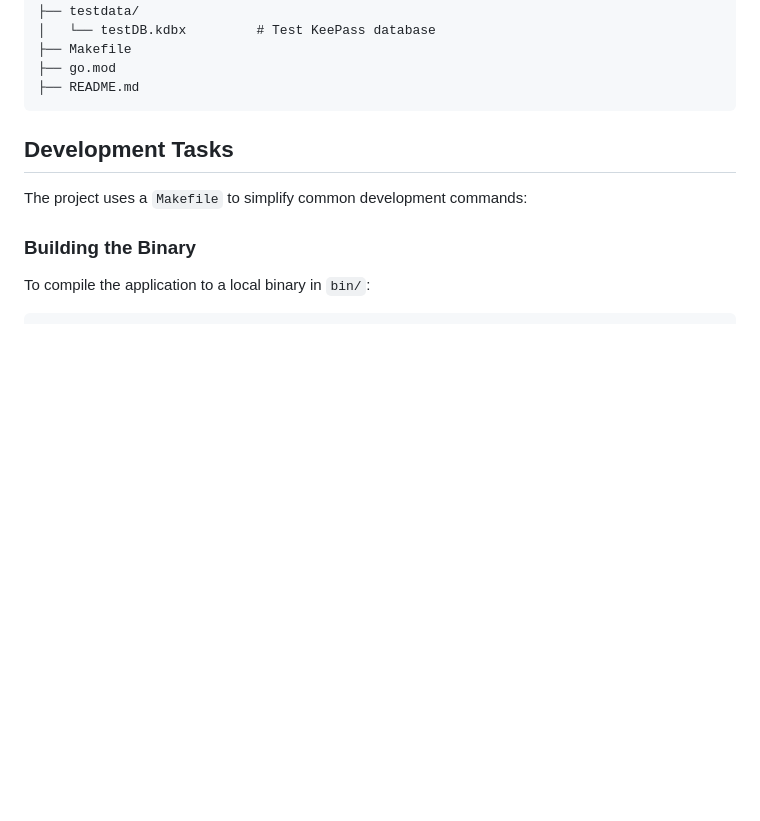
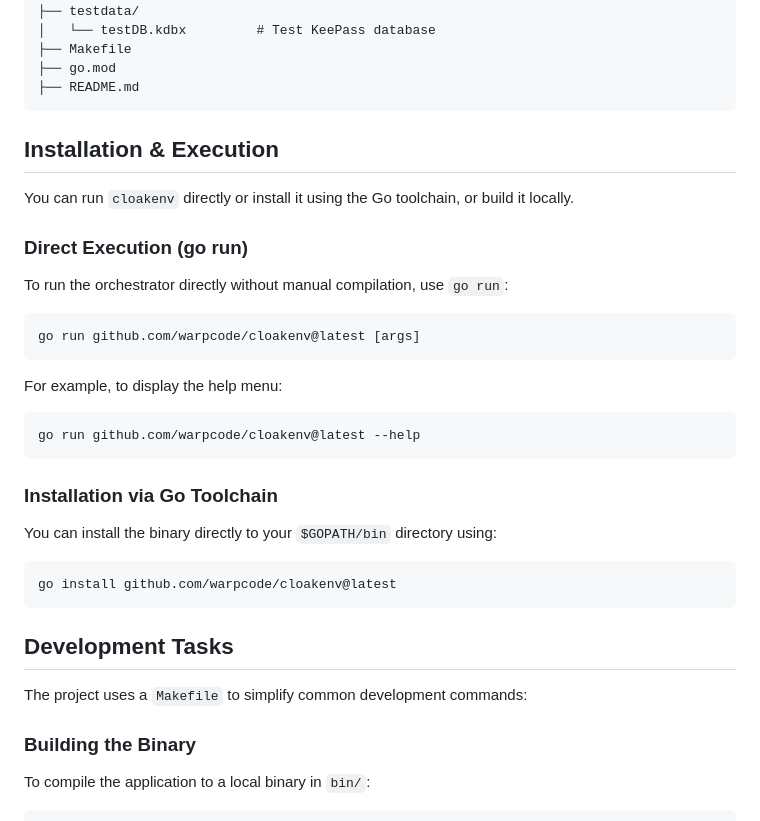
Before and after one commit to warpcode/cloakenv, a Markdown page: README.md, the part around the change. Rendered like a GitHub page; blank space fills up the shorter version.

Commit message:
docs: add installation and execution instructions to README

````diff
--- a/README.md
+++ b/README.md
@@ -23,6 +23,27 @@ Pluggable secret orchestrator and dynamic runtime environment injector. It wraps
 ├── Makefile
 ├── go.mod
 ├── README.md
+```
+## Installation & Execution
+
+You can run `cloakenv` directly or install it using the Go toolchain, or build it locally.
+
+### Direct Execution (go run)
+
+To run the orchestrator directly without manual compilation, use `go run`:
+```bash
+go run github.com/warpcode/cloakenv@latest [args]
+```
+For example, to display the help menu:
+```bash
+go run github.com/warpcode/cloakenv@latest --help
+```
+
+### Installation via Go Toolchain
+
+You can install the binary directly to your `$GOPATH/bin` directory using:
+```bash
+go install github.com/warpcode/cloakenv@latest
 ```
 
 ## Development Tasks
````
